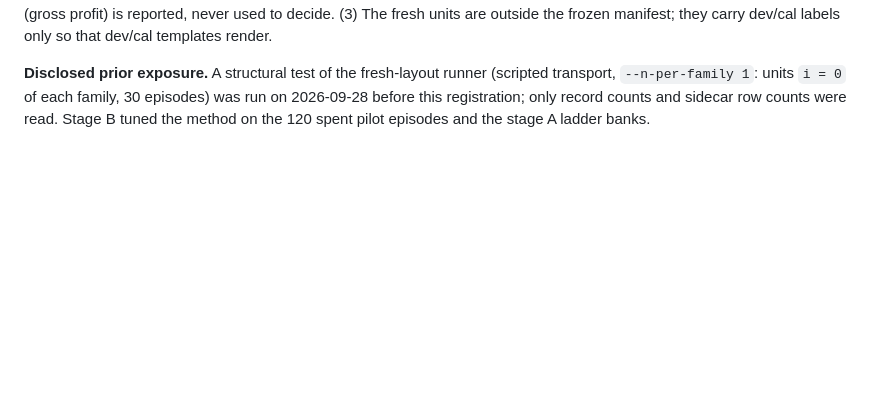
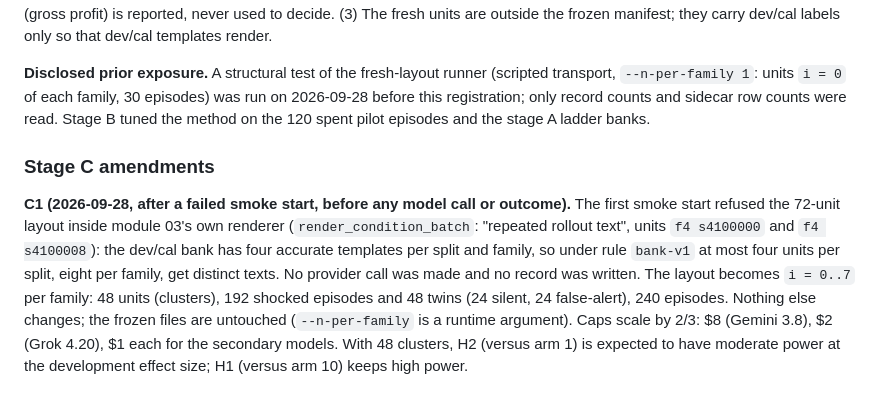
Before and after one commit to nocdoggo/COLLIE, a Markdown page: analysis/commitment/PLAN.md, the part around the change. Drawn GitHub-style; blank space fills up the shorter version.

Commit message:
analysis: stage C amendment C1 (48 units: the bank's template capacity)

```diff
--- a/analysis/commitment/PLAN.md
+++ b/analysis/commitment/PLAN.md
@@ -226,3 +226,16 @@ manifest; they carry dev/cal labels only so that dev/cal templates render.
 `--n-per-family 1`: units `i = 0` of each family, 30 episodes) was run on 2026-09-28 before this
 registration; only record counts and sidecar row counts were read. Stage B tuned the method on the
 120 spent pilot episodes and the stage A ladder banks.
+
+### Stage C amendments
+
+**C1 (2026-09-28, after a failed smoke start, before any model call or outcome).** The first
+smoke start refused the 72-unit layout inside module 03's own renderer (`render_condition_batch`:
+"repeated rollout text", units `f4 s4100000` and `f4 s4100008`): the dev/cal bank has four
+accurate templates per split and family, so under rule `bank-v1` at most four units per split,
+eight per family, get distinct texts. No provider call was made and no record was written. The
+layout becomes `i = 0..7` per family: 48 units (clusters), 192 shocked episodes and 48 twins (24
+silent, 24 false-alert), 240 episodes. Nothing else changes; the frozen files are untouched
+(`--n-per-family` is a runtime argument). Caps scale by 2/3: $8 (Gemini 3.8), $2 (Grok 4.20), $1
+each for the secondary models. With 48 clusters, H2 (versus arm 1) is expected to have moderate
+power at the development effect size; H1 (versus arm 10) keeps high power.
```
